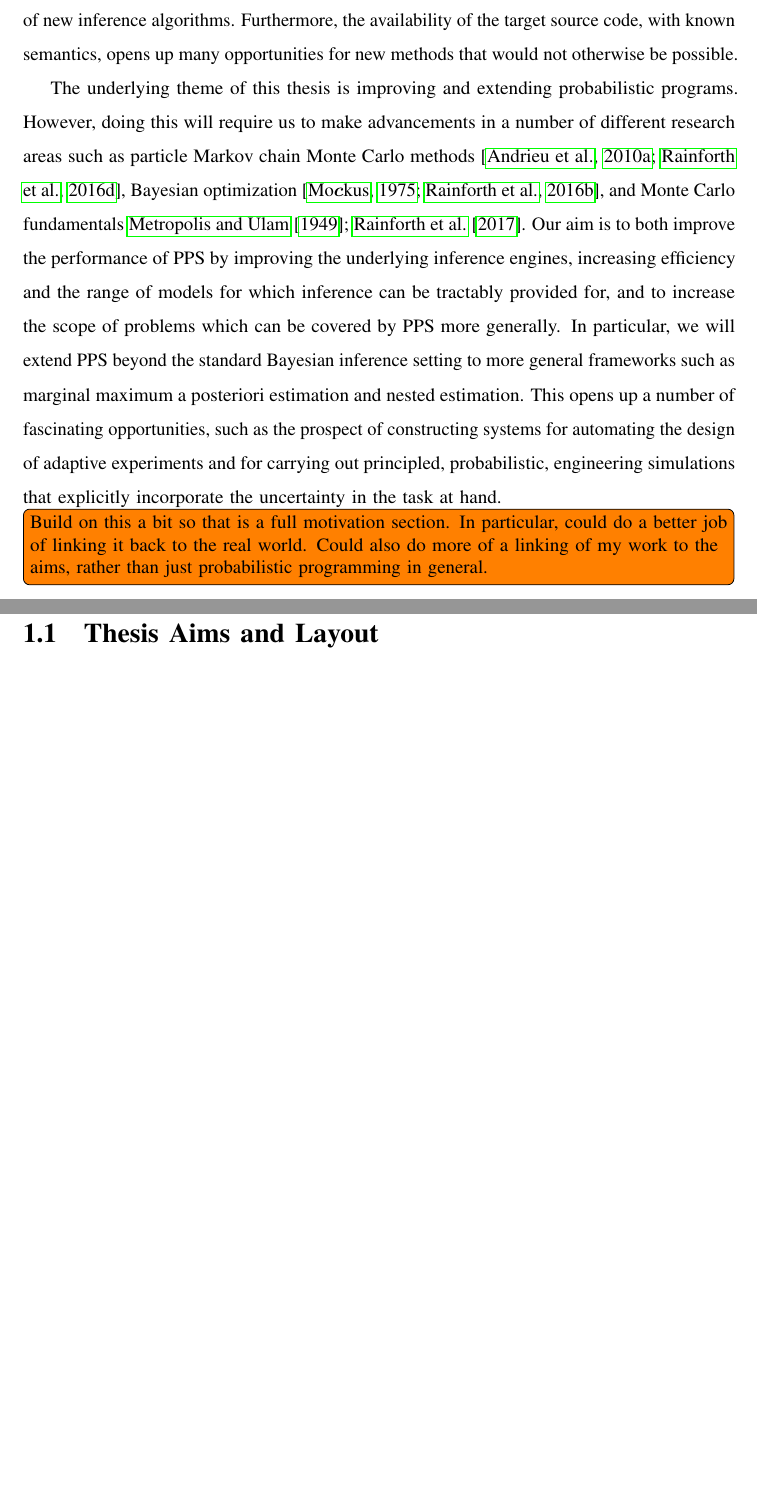
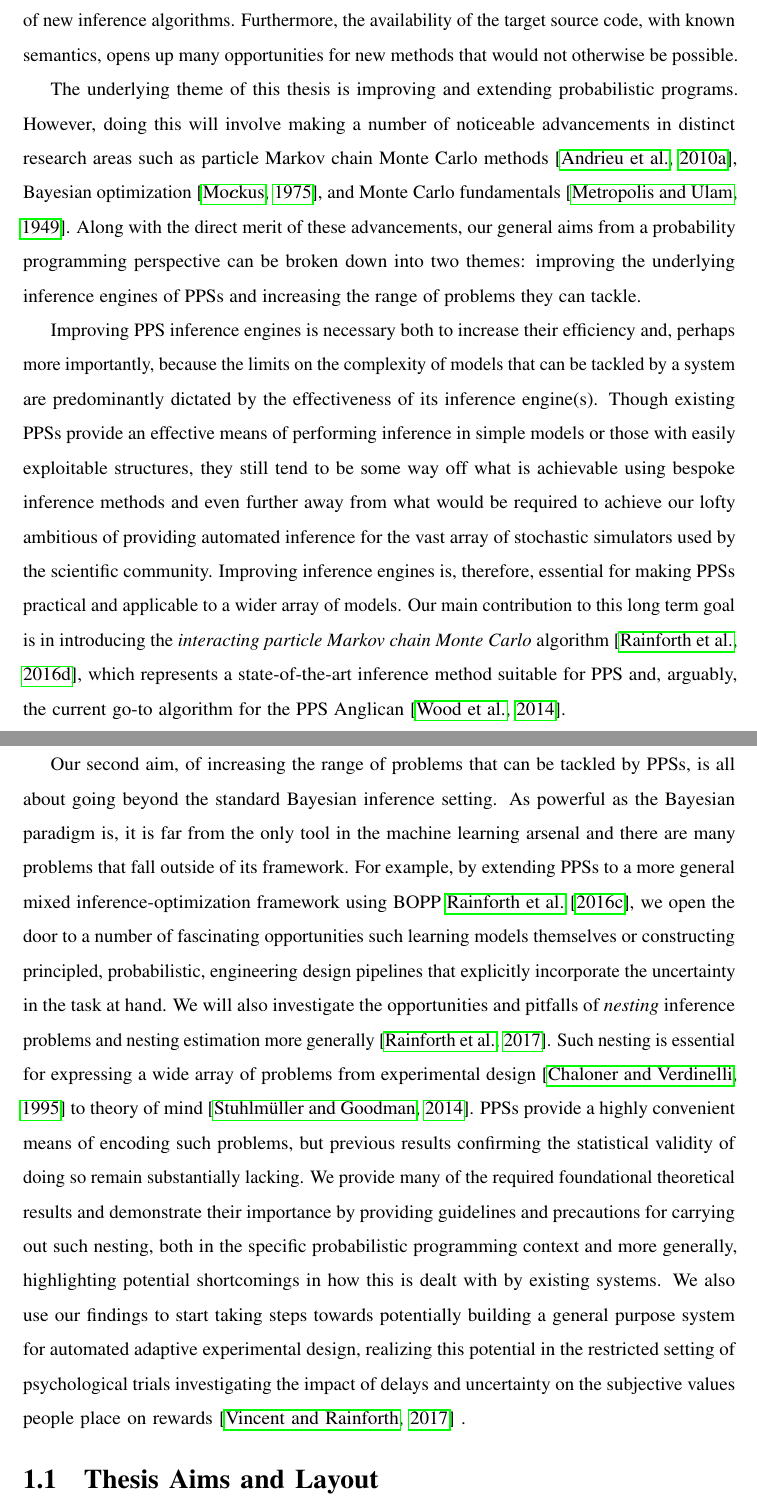
Before and after one commit to twgr/thesis, a LaTeX thesis (main.tex, which reads intro/rise.tex, ociamthesis.cls): two parts of pages 11 and 12 of 276 before the commit and two parts of pages 11 and 12 of 272 after it, joined at a grey line, cut so that both start at the same text, the shorter picture padded with empty space. Compiled offline with pdfLaTeX.

Commit message:
updated intro and formatting

```diff
--- a/intro/rise.tex
+++ b/intro/rise.tex
@@ -98,19 +98,48 @@ code, with known semantics, opens up many opportunities for new methods that wou
 not otherwise be possible.
 
 The underlying theme of this thesis is improving and extending probabilistic programs.  However,
-doing this will require us to make advancements in a number of different research areas such
-as particle Markov chain Monte Carlo methods~\citep{andrieu2010particle,rainforth2016interacting},
-Bayesian optimization~\citep{movckus1975bayesian,rainforth2016bayesian}, and \mc
-fundamentals~\cite{metropolis1949monte,rainforth2017pitfalls}.  Our aim is to both improve
-the performance of PPS by improving the underlying inference engines, increasing
-efficiency and the range of models for which inference can be tractably provided for, and to increase
-the scope of problems which can be covered by PPS more generally.  In particular, we
-will extend PPS beyond the standard Bayesian inference setting to more general frameworks
-such as marginal maximum a posteriori estimation and nested estimation.  This opens up a number
-of fascinating opportunities, such as the prospect of constructing systems for automating the
-design of adaptive experiments and for carrying out principled, probabilistic, engineering simulations
-that explicitly incorporate the uncertainty in the task at hand.
+doing this will involve making a number of noticeable advancements in  distinct research areas such
+as particle Markov chain Monte Carlo methods~\citep{andrieu2010particle},
+Bayesian optimization~\citep{movckus1975bayesian}, and \mc
+fundamentals~\citep{metropolis1949monte}.  Along with the direct merit of
+these advancements, our general aims from a probability programming perspective can be
+broken down into two themes: improving the underlying inference engines of PPSs and increasing the
+range of problems they can tackle.
 
-\todo[inline]{Build on this a bit so that is a full motivation section.  In particular, could do a better
-	job of linking it back to the real world.  Could also do more of a linking of my work to the aims,
-	rather than just probabilistic programming in general.}
+Improving PPS inference engines is necessary both to increase their efficiency and,
+perhaps more importantly, because the limits on the
+complexity of models that can be tackled by a system are predominantly dictated by the
+effectiveness of its inference engine(s).
+ Though existing PPSs provide an effective means of performing
+inference in simple models or those with easily exploitable structures, they still tend to be
+some way off what is achievable using bespoke inference methods and even further away from
+what would be required to achieve our lofty ambitious of providing automated inference for
+the vast array of stochastic simulators used by the scientific community.
+Improving inference engines is, therefore, essential for making PPSs practical and applicable
+to a wider array of models.
+Our main contribution
+to this long term goal is in introducing the \emph{interacting particle Markov chain Monte Carlo}
+algorithm~\citep{rainforth2016interacting}, which represents a state-of-the-art inference method
+suitable for PPS and, arguably, the current go-to algorithm for the PPS Anglican~\citep{wood2014new}.
+
+Our second aim, of increasing the range of problems that can be tackled by PPSs, is all about
+going beyond the standard Bayesian inference setting.  As powerful as the Bayesian paradigm is,
+it is far from the only tool in the machine learning arsenal and there are many problems that fall
+outside of its framework.  For example, by extending PPSs to a more general mixed
+inference-optimization framework using BOPP~\cite{rainforth2016nips}, we open the door to
+a number of fascinating opportunities such learning models themselves or constructing
+principled, probabilistic, engineering design pipelines that explicitly incorporate
+the uncertainty in the task at hand.  We will also investigate the opportunities and pitfalls
+of \emph{nesting} inference problems and nesting estimation more
+generally~\citep{rainforth2017pitfalls}.  Such nesting is essential for expressing a wide array
+of problems from experimental design~\citep{chaloner1995bayesian} to
+theory of mind~\citep{stuhlmuller2014reasoning}.  PPSs provide a highly convenient means
+of encoding such problems, but previous results confirming the statistical validity of doing
+so remain substantially lacking.  We provide many of the required foundational theoretical results and
+demonstrate their importance by providing guidelines and precautions for carrying out such nesting,
+both in the specific probabilistic programming context and more generally, highlighting potential
+shortcomings in how this is dealt with by existing systems.  We also use our findings to start
+taking steps towards potentially building a general purpose system for automated adaptive
+experimental design, realizing this potential in the restricted setting of psychological trials
+investigating the impact of delays and uncertainty on the subjective values people place
+on rewards~\citep{vincent2017darc} .
--- a/ociamthesis.cls
+++ b/ociamthesis.cls
@@ -79,9 +79,9 @@
 %\usepackage[includehead,hmargin={3.6cm, 2.6cm}, vmargin={2.5cm,2.7cm}, headsep=.8cm,footskip=1.2cm]{geometry}
 %\fi
 \ifmc@nobind
-\usepackage[includehead,hmargin={2.8cm, 2.8cm}, vmargin={2.3cm,2.5cm}, headsep=.8cm,footskip=1.2cm]{geometry}
+\usepackage[includehead,hmargin={2.8cm, 2.8cm}, vmargin={2.2cm,2.3cm}, headsep=.8cm,footskip=1.2cm]{geometry}
 \else
-\usepackage[includehead,hmargin={2.9cm, 2.1cm}, vmargin={2.3cm,2.5cm}, headsep=.8cm,footskip=1.2cm]{geometry}
+\usepackage[includehead,hmargin={2.9cm, 2.1cm}, vmargin={2.2cm,2.3cm}, headsep=.8cm,footskip=1.2cm]{geometry}
 \fi
 
 \usepackage{xcolor}
@@ -246,7 +246,8 @@
 % own page and is set out in verse format.
 
 \newenvironment{dedication}
-{\begin{alwayssingle}
+{\renewcommand{\chapterheadstartvskip}{\vspace*{-30pt}}
+	\begin{alwayssingle}
   \thispagestyle{empty}
   \vspace*{\fill} \begin{center}}
 {\end{center}\vspace*{\fill}\vspace*{\fill} \end{alwayssingle}}
@@ -260,7 +261,7 @@
 % on its own page.
 
 \newenvironment{acknowledgements}%
-{   \begin{alwayssingle}\chapter*{Acknowledgements}
+{  \renewcommand{\chapterheadstartvskip}{\vspace*{-30pt}} \begin{alwayssingle}\chapter*{Acknowledgements}
     \thispagestyle{empty}
 	\pagestyle{empty}
 	\setlength{\baselineskip}{\frontmatterbaselineskip}
@@ -275,7 +276,8 @@
 %i.e. tabbed in at both sides, and on its own page.
 
 \renewenvironment{abstract}%
-{   \begin{alwayssingle}\chapter*{Abstract}
+{  \renewcommand{\chapterheadstartvskip}{\vspace*{-30pt}}
+	 \begin{alwayssingle}\chapter*{Abstract}
     \thispagestyle{empty}
     \pagestyle{empty}
    \setlength{\baselineskip}{\frontmatterbaselineskip}}
```
Also changed, not shown: intro/intro.tex (+3 -3 lines), main.tex (+1 -0 lines), misc/prob.tex (+2 -3 lines).
